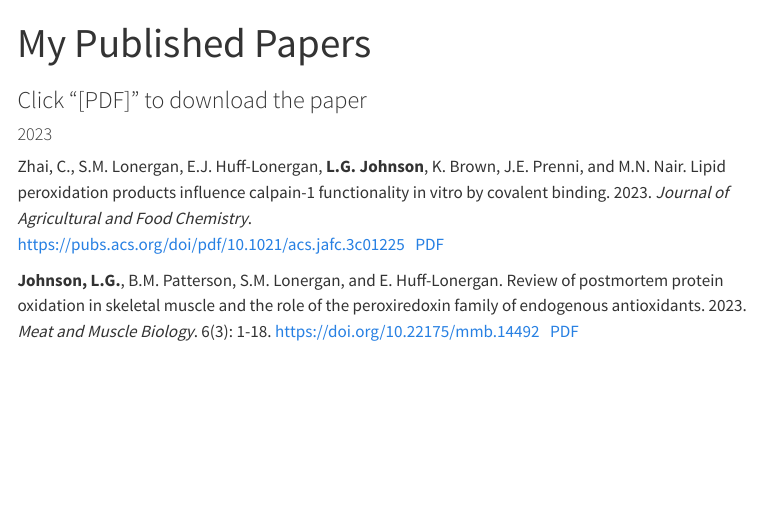
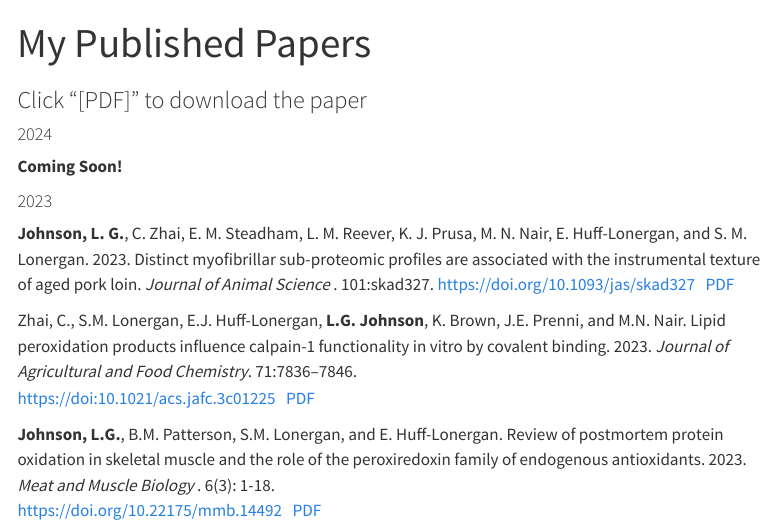
Before and after one commit to loganjohnson0/loganjohnson0.github.io, a Quarto document (papers.qmd): the page in a window 1100 px wide, from its top. Rendered offline with R 4.5, knitr and Pandoc in place of Quarto, with nearby package versions; menus at the side of the page are left out.

Commit message:
Updates to papers and cv

```diff
--- a/papers.qmd
+++ b/papers.qmd
@@ -4,10 +4,14 @@ title: "My Published Papers"
 
 ### Click "[PDF]" to download the paper
 
+#### 2024
+
+**Coming Soon!**
+
 #### 2023
 
-Zhai, C., S.M. Lonergan, E.J. Huff-Lonergan, **L.G. Johnson**, K. Brown, J.E. Prenni, and M.N. Nair. Lipid peroxidation products influence calpain-1 functionality in vitro by covalent binding. 2023. <em> Journal of Agricultural and Food Chemistry</em>. <br> <https://pubs.acs.org/doi/pdf/10.1021/acs.jafc.3c01225> &nbsp; [PDF](calpain-1_2023.pdf)
+**Johnson, L. G.**, C. Zhai, E. M. Steadham, L. M. Reever, K. J. Prusa, M. N. Nair, E. Huff-Lonergan, and S. M. Lonergan. 2023. Distinct myofibrillar sub-proteomic profiles are associated with the instrumental texture of aged pork loin. <em> Journal of Animal Science </em>. 101:skad327. <https://doi.org/10.1093/jas/skad327> &nbsp; [PDF](myo-jas-2023.pdf)
 
-**Johnson, L.G.**, B.M. Patterson, S.M. Lonergan, and E. Huff-Lonergan. Review of postmortem protein oxidation in skeletal muscle and the role of the peroxiredoxin family of endogenous antioxidants. 2023. <em>Meat and Muscle Biology</em>. 6(3): 1-18. <https://doi.org/10.22175/mmb.14492> &nbsp; [PDF](Review-mmb-2023.pdf)
+Zhai, C., S.M. Lonergan, E.J. Huff-Lonergan, **L.G. Johnson**, K. Brown, J.E. Prenni, and M.N. Nair. Lipid peroxidation products influence calpain-1 functionality in vitro by covalent binding. 2023. <em> Journal of Agricultural and Food Chemistry</em>. 71:7836–7846. <br> <https://doi:10.1021/acs.jafc.3c01225> &nbsp; [PDF](calpain-1_2023.pdf)
 
-**Johnson, L.G.**, C. Zhai, L.M. Reever, K.J. Prusa, M.N. Nair, E. Huff-Lonergan, and S.M. Lonergan. Characterizing the sarcoplasmic proteome of aged pork chops classified by purge loss. 2023. <em>Journal of Animal Science</em>. 101: 1-12.<br> <https://doi.org/10.1093/jas/skad046> &nbsp; [PDF](jas-2023.pdf)
+**Johnson, L.G.**, B.M. Patterson, S.M. Lonergan, and E. Huff-Lonergan. Review of postmortem protein oxidation in skeletal muscle and the role of the peroxiredoxin family of endogenous antioxidants. 2023. <em> Meat and Muscle Biology </em>. 6(3): 1-18. <br> <https://doi.org/10.22175/mmb.14492> &nbsp; [PDF](Review-mmb-2023.pdf)
```
Also changed, not shown: cv.pdf, myo-jas-2023.pdf (added), papers.qmd (2 more changed lines).
